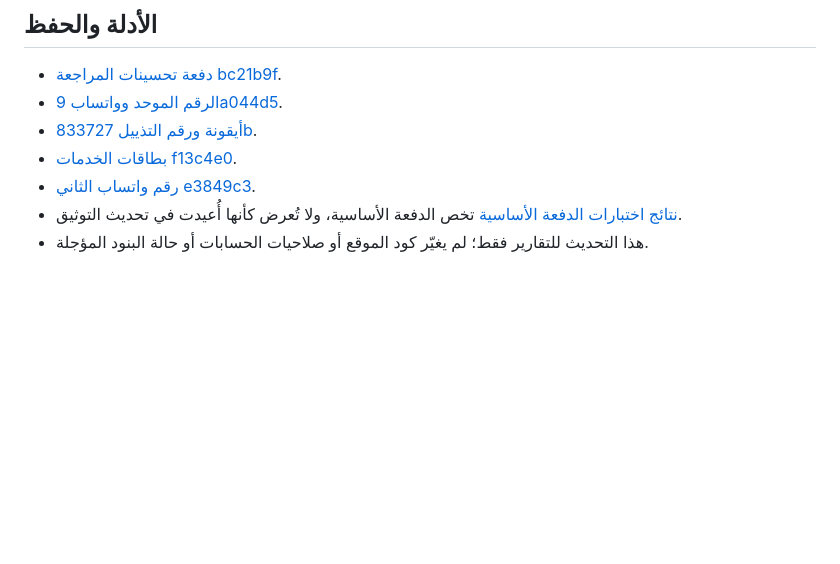
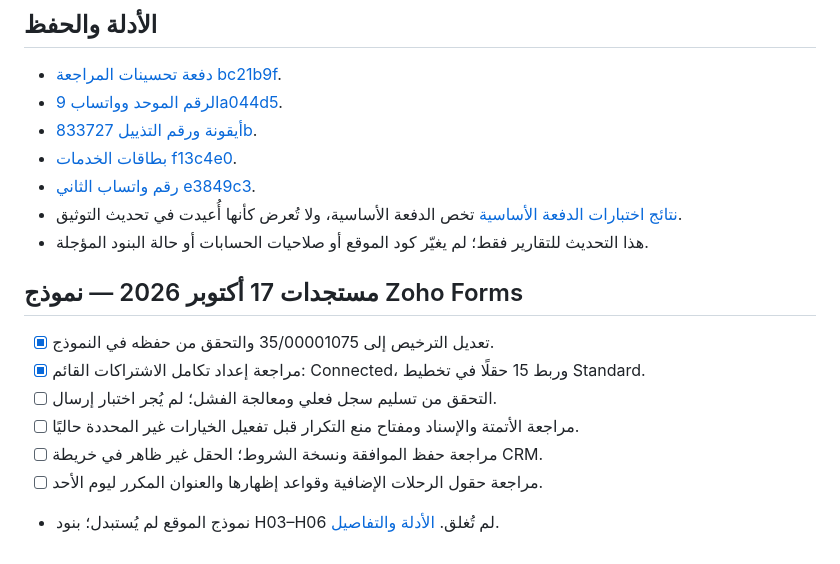
Before and after one commit to wusulsa/wosol-website, a Markdown page: docs/audits/2026-10-14-implementation-checklist-ar.md, the part around the change. GitHub-like rendering; blank space fills up the shorter version.

```diff
--- a/docs/audits/2026-10-14-implementation-checklist-ar.md
+++ b/docs/audits/2026-10-14-implementation-checklist-ar.md
@@ -67,3 +67,14 @@
 - [رقم واتساب الثاني e3849c3](https://github.com/wusulsa/wosol-website/commit/e3849c3).
 - [نتائج اختبارات الدفعة الأساسية](2026-10-14-browser-validation.json) تخص الدفعة الأساسية، ولا تُعرض كأنها أُعيدت في تحديث التوثيق.
 - هذا التحديث للتقارير فقط؛ لم يغيّر كود الموقع أو صلاحيات الحسابات أو حالة البنود المؤجلة.
+
+
+## مستجدات 17 أكتوبر 2026 — نموذج Zoho Forms
+
+- [x] تعديل الترخيص إلى 35/00001075 والتحقق من حفظه في النموذج.
+- [x] مراجعة إعداد تكامل الاشتراكات القائم: Connected، وربط 15 حقلًا في تخطيط Standard.
+- [ ] التحقق من تسليم سجل فعلي ومعالجة الفشل؛ لم يُجر اختبار إرسال.
+- [ ] مراجعة الأتمتة والإسناد ومفتاح منع التكرار قبل تفعيل الخيارات غير المحددة حاليًا.
+- [ ] مراجعة حفظ الموافقة ونسخة الشروط؛ الحقل غير ظاهر في خريطة CRM.
+- [ ] مراجعة حقول الرحلات الإضافية وقواعد إظهارها والعنوان المكرر ليوم الأحد.
+- نموذج الموقع لم يُستبدل؛ بنود H03–H06 لم تُغلق. [الأدلة والتفاصيل](2026-10-14-selected-improvements-ar.md).
```
Also changed, not shown: CONTINUATION.md (+5 -1 lines), docs/audits/2026-10-14-selected-improvements-ar.md (+16 -0 lines).
